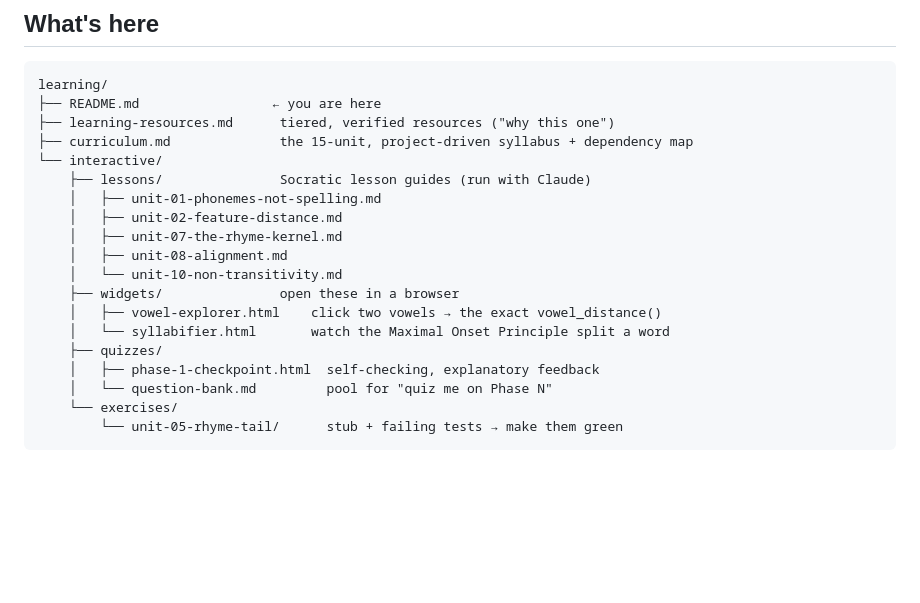
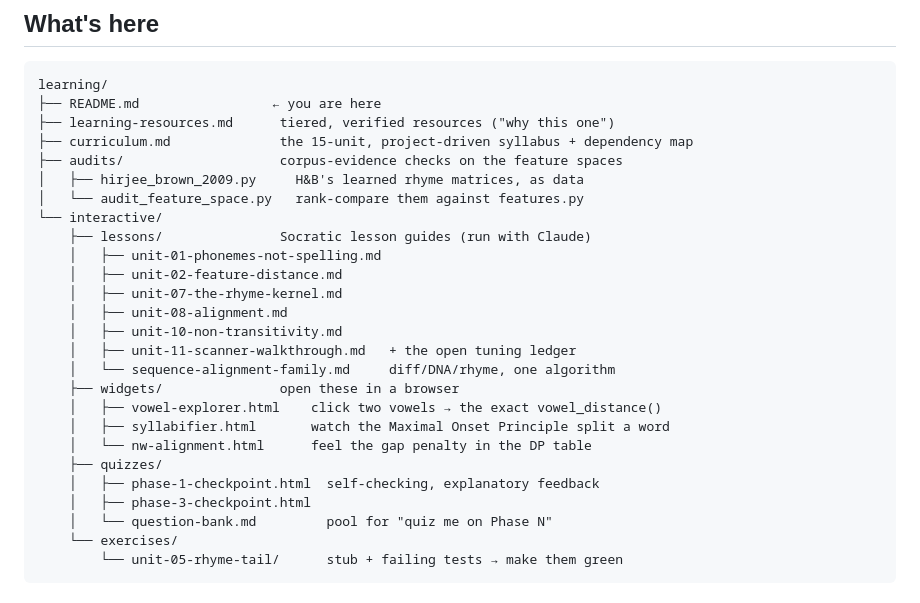
Before and after one commit to nathancrtr/rhyme-schemer, a Markdown page: learning/README.md, the part around the change. Drawn GitHub-style; blank space fills up the shorter version.

Commit message:
Refresh the course index tree in learning/README.md
The "What's here" tree had drifted: missing the unit-11 scanner
walkthrough (home of the tuning ledger), the sequence-alignment-family
lesson, the nw-alignment widget, the phase-3 checkpoint, and the new
audits/ directory.

Co-Authored-By: Claude Fable 5 <noreply@anthropic.com>

```diff
--- a/learning/README.md
+++ b/learning/README.md
@@ -11,18 +11,25 @@ learning/
 ├── README.md                 ← you are here
 ├── learning-resources.md      tiered, verified resources ("why this one")
 ├── curriculum.md              the 15-unit, project-driven syllabus + dependency map
+├── audits/                    corpus-evidence checks on the feature spaces
+│   ├── hirjee_brown_2009.py     H&B's learned rhyme matrices, as data
+│   └── audit_feature_space.py   rank-compare them against features.py
 └── interactive/
     ├── lessons/               Socratic lesson guides (run with Claude)
     │   ├── unit-01-phonemes-not-spelling.md
     │   ├── unit-02-feature-distance.md
     │   ├── unit-07-the-rhyme-kernel.md
     │   ├── unit-08-alignment.md
-    │   └── unit-10-non-transitivity.md
+    │   ├── unit-10-non-transitivity.md
+    │   ├── unit-11-scanner-walkthrough.md   + the open tuning ledger
+    │   └── sequence-alignment-family.md     diff/DNA/rhyme, one algorithm
     ├── widgets/               open these in a browser
     │   ├── vowel-explorer.html    click two vowels → the exact vowel_distance()
-    │   └── syllabifier.html       watch the Maximal Onset Principle split a word
+    │   ├── syllabifier.html       watch the Maximal Onset Principle split a word
+    │   └── nw-alignment.html      feel the gap penalty in the DP table
     ├── quizzes/
     │   ├── phase-1-checkpoint.html  self-checking, explanatory feedback
+    │   ├── phase-3-checkpoint.html
     │   └── question-bank.md         pool for "quiz me on Phase N"
     └── exercises/
         └── unit-05-rhyme-tail/      stub + failing tests → make them green
```
